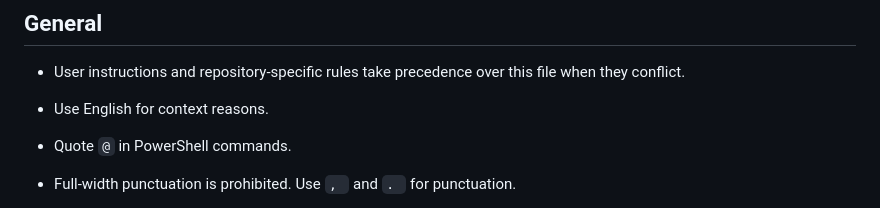
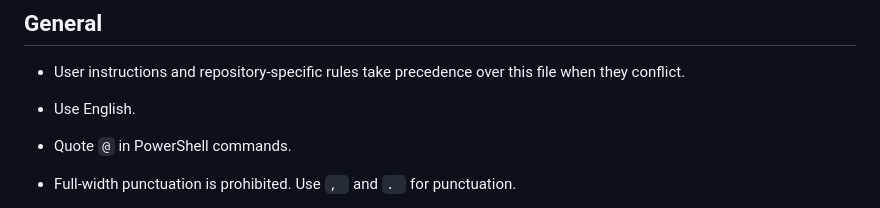
Before and after one commit to expgolemclone/.agents, a Markdown page: AGENTS.md, the part around the change. GitHub-like rendering.

Commit message:
docs: simplify English usage rule

```diff
--- a/AGENTS.md
+++ b/AGENTS.md
@@ -3,7 +3,7 @@
 ## General
 
 - User instructions and repository-specific rules take precedence over this file when they conflict.
-- Use English for context reasons.
+- Use English.
 - Quote `@` in PowerShell commands.
 
 - Full-width punctuation is prohibited.
```
